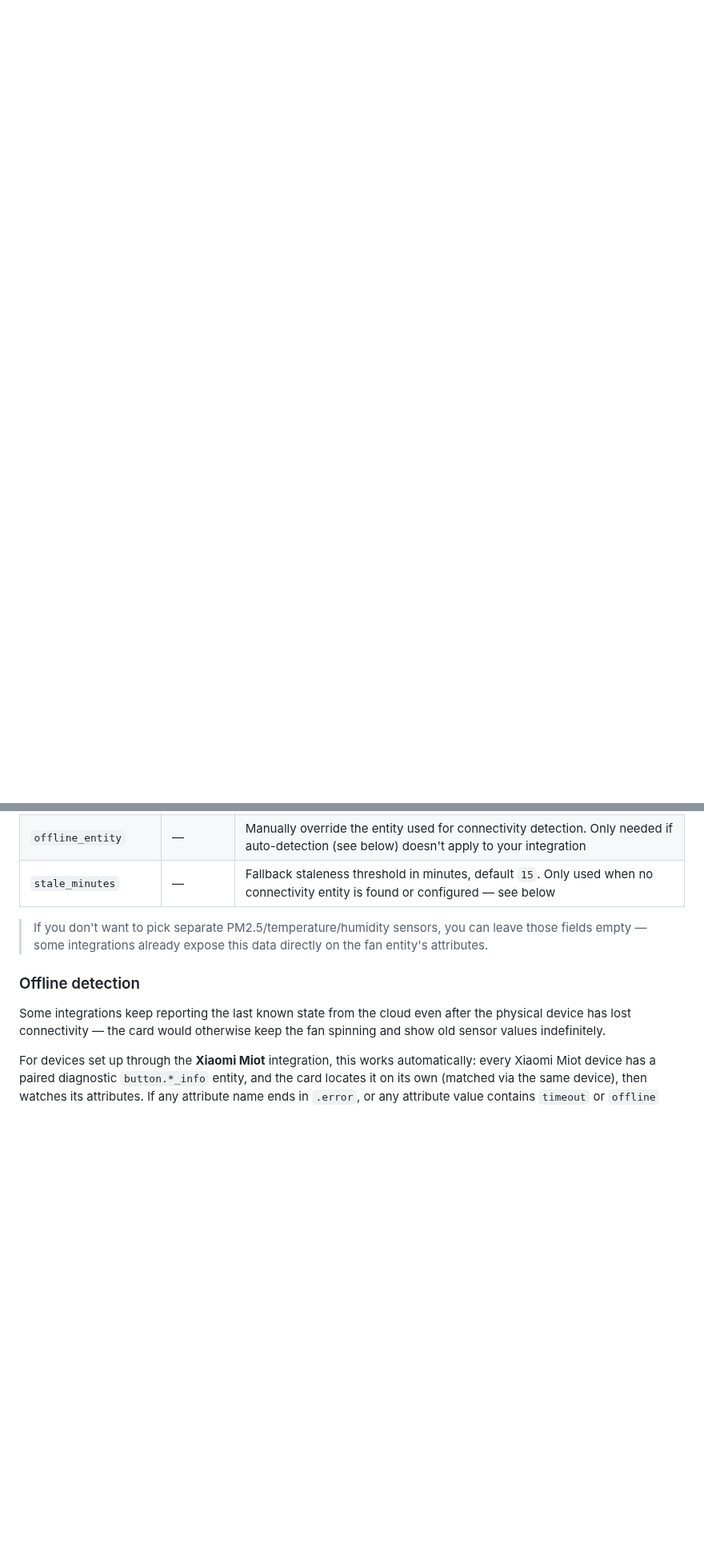
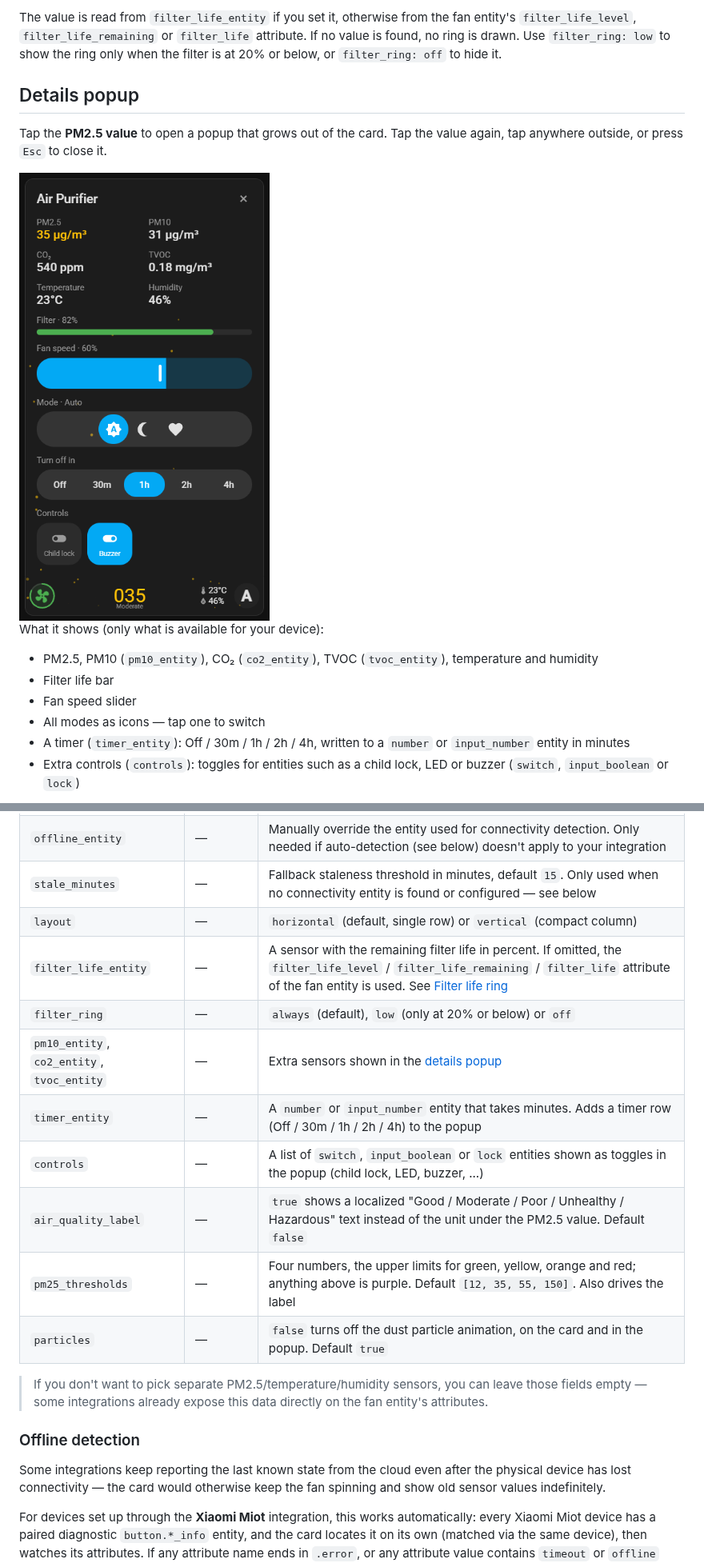
Before and after one commit to Korkuttum/xiaomi_air_purifier_card, a Markdown page: README.md, 2 parts joined by grey strips. Shown at 80% size. Rendered like a GitHub page; pictures changed too: images/popup.png (added); blank space fills up the shorter version.

```diff
--- a/README.md
+++ b/README.md
@@ -19,0 +39,17 @@ A minimalist, single-row air purifier / fan card for Home Assistant. It packs po
+The value is read from `filter_life_entity` if you set it, otherwise from the fan entity's `filter_life_level`, `filter_life_remaining` or `filter_life` attribute. If no value is found, no ring is drawn. Use `filter_ring: low` to show the ring only when the filter is at 20% or below, or `filter_ring: off` to hide it.
+
+## Details popup
+
+Tap the **PM2.5 value** to open a popup that grows out of the card. Tap the value again, tap anywhere outside, or press `Esc` to close it.
+
+<img src="https://raw.githubusercontent.com/Korkuttum/xiaomi_air_purifier_card/main/images/popup.png" width="340" alt="Details popup opened above the card">
+
+What it shows (only what is available for your device):
+
+- PM2.5, PM10 (`pm10_entity`), CO₂ (`co2_entity`), TVOC (`tvoc_entity`), temperature and humidity
+- Filter life bar
+- Fan speed slider
+- All modes as icons — tap one to switch
+- A timer (`timer_entity`): Off / 30m / 1h / 2h / 4h, written to a `number` or `input_number` entity in minutes
+- Extra controls (`controls`): toggles for entities such as a child lock, LED or buzzer (`switch`, `input_boolean` or `lock`)
+
@@ -60,6 +122,15 @@ stale_minutes: 15                       # optional — see below
 | `mode_order` | — | The list of `preset_modes` the mode button cycles through, in order. If omitted, the entity's own order is used. A mode named `Manual` is automatically split into sub-levels (Manual 1, Manual 2, ...) if the entity exposes a `speed_list` or `percentage_step` attribute |
 | `offline_entity` | — | Manually override the entity used for connectivity detection. Only needed if auto-detection (see below) doesn't apply to your integration |
 | `stale_minutes` | — | Fallback staleness threshold in minutes, default `15`. Only used when no connectivity entity is found or configured — see below |
+| `layout` | — | `horizontal` (default, single row) or `vertical` (compact column) |
+| `filter_life_entity` | — | A sensor with the remaining filter life in percent. If omitted, the `filter_life_level` / `filter_life_remaining` / `filter_life` attribute of the fan entity is used. See [Filter life ring](#filter-life-ring) |
+| `filter_ring` | — | `always` (default), `low` (only at 20% or below) or `off` |
+| `pm10_entity`, `co2_entity`, `tvoc_entity` | — | Extra sensors shown in the [details popup](#details-popup) |
+| `timer_entity` | — | A `number` or `input_number` entity that takes minutes. Adds a timer row (Off / 30m / 1h / 2h / 4h) to the popup |
+| `controls` | — | A list of `switch`, `input_boolean` or `lock` entities shown as toggles in the popup (child lock, LED, buzzer, ...) |
+| `air_quality_label` | — | `true` shows a localized "Good / Moderate / Poor / Unhealthy / Hazardous" text instead of the unit under the PM2.5 value. Default `false` |
+| `pm25_thresholds` | — | Four numbers, the upper limits for green, yellow, orange and red; anything above is purple. Default `[12, 35, 55, 150]`. Also drives the label |
+| `particles` | — | `false` turns off the dust particle animation, on the card and in the popup. Default `true` |
 
 > If you don't want to pick separate PM2.5/temperature/humidity sensors, you can leave those fields empty — some integrations already expose this data directly on the fan entity's attributes.
 
```
Also changed, not shown: other parts of README.md (+46 -0 lines), images/filter-ring.png (added), images/mode-menu.png (added), images/popup-vertical.png (added), 1 other file.
